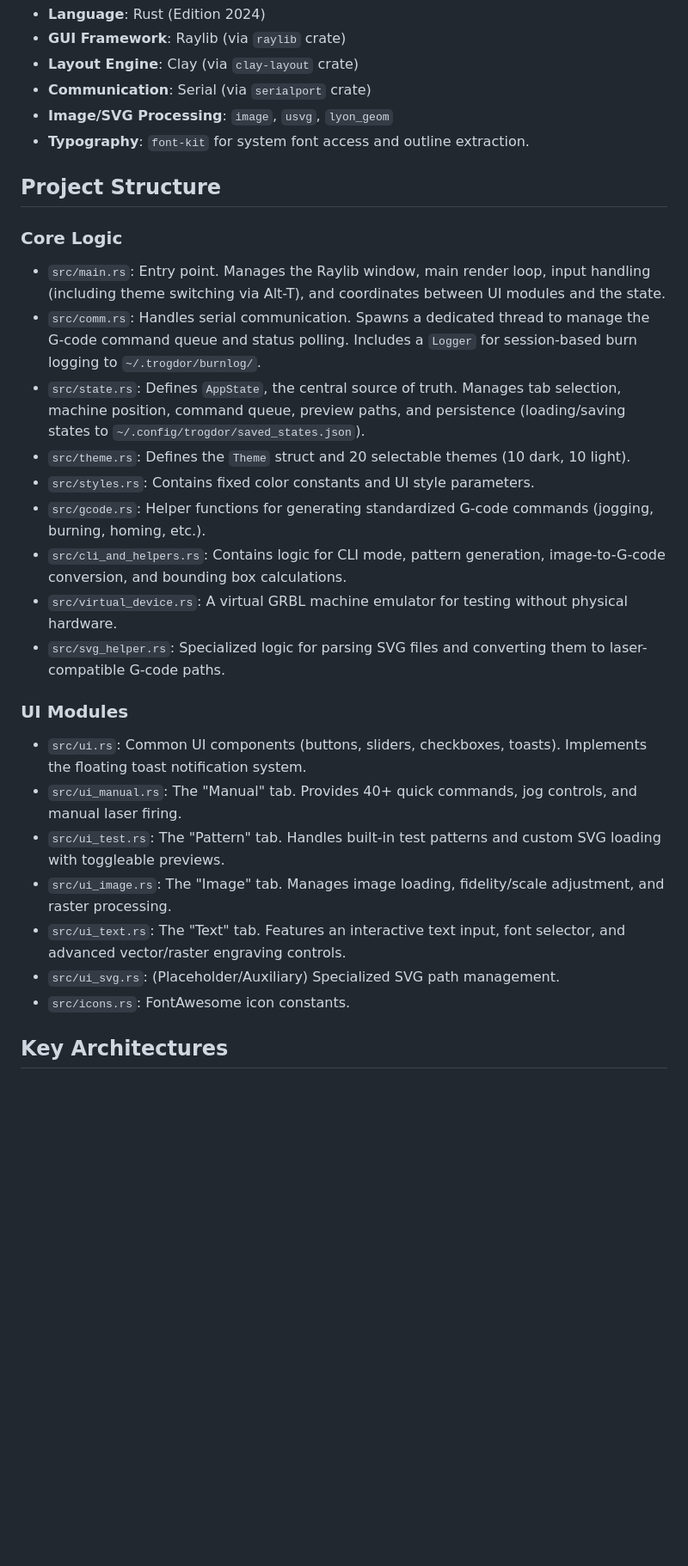
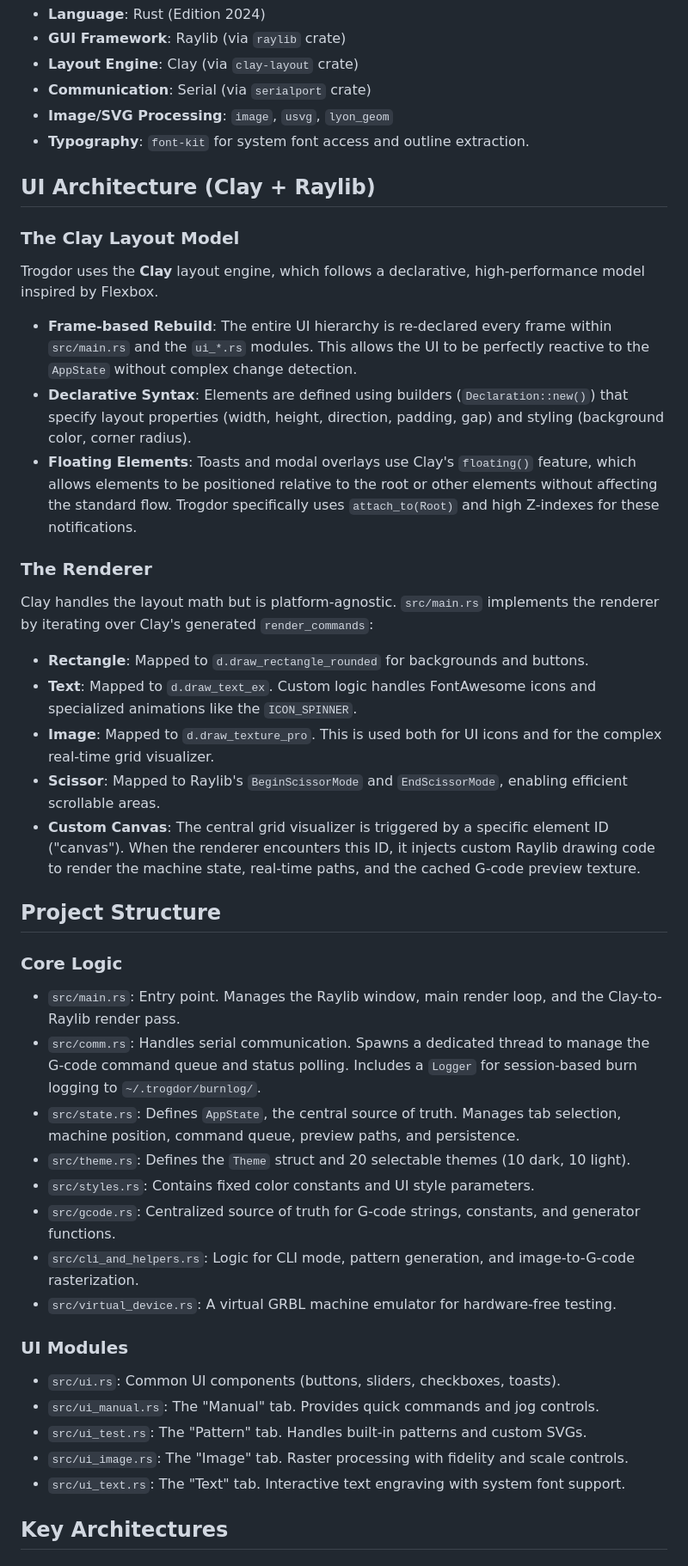
Before and after one commit to maxfridbe/vibe_comgrow_z1_linux, a Markdown page: llm.md, the part around one of its changes. Shown at 86% size. Drawn GitHub-style; blank space fills up the shorter version.

Commit message:
Doc: Expand llm.md with detailed UI model and renderer explanation

```diff
--- a/llm.md
+++ b/llm.md
@@ -10,27 +10,40 @@ Trogdor is a high-fidelity GRBL runner and engineering tool designed specificall
 - **Image/SVG Processing**: `image`, `usvg`, `lyon_geom`
 - **Typography**: `font-kit` for system font access and outline extraction.
 
+## UI Architecture (Clay + Raylib)
+
+### The Clay Layout Model
+Trogdor uses the **Clay** layout engine, which follows a declarative, high-performance model inspired by Flexbox.
+- **Frame-based Rebuild**: The entire UI hierarchy is re-declared every frame within `src/main.rs` and the `ui_*.rs` modules. This allows the UI to be perfectly reactive to the `AppState` without complex change detection.
+- **Declarative Syntax**: Elements are defined using builders (`Declaration::new()`) that specify layout properties (width, height, direction, padding, gap) and styling (background color, corner radius).
+- **Floating Elements**: Toasts and modal overlays use Clay's `floating()` feature, which allows elements to be positioned relative to the root or other elements without affecting the standard flow. Trogdor specifically uses `attach_to(Root)` and high Z-indexes for these notifications.
+
+### The Renderer
+Clay handles the layout math but is platform-agnostic. `src/main.rs` implements the renderer by iterating over Clay's generated `render_commands`:
+- **Rectangle**: Mapped to `d.draw_rectangle_rounded` for backgrounds and buttons.
+- **Text**: Mapped to `d.draw_text_ex`. Custom logic handles FontAwesome icons and specialized animations like the `ICON_SPINNER`.
+- **Image**: Mapped to `d.draw_texture_pro`. This is used both for UI icons and for the complex real-time grid visualizer.
+- **Scissor**: Mapped to Raylib's `BeginScissorMode` and `EndScissorMode`, enabling efficient scrollable areas.
+- **Custom Canvas**: The central grid visualizer is triggered by a specific element ID ("canvas"). When the renderer encounters this ID, it injects custom Raylib drawing code to render the machine state, real-time paths, and the cached G-code preview texture.
+
 ## Project Structure
 
 ### Core Logic
-- `src/main.rs`: Entry point. Manages the Raylib window, main render loop, input handling (including theme switching via Alt-T), and coordinates between UI modules and the state.
+- `src/main.rs`: Entry point. Manages the Raylib window, main render loop, and the Clay-to-Raylib render pass.
 - `src/comm.rs`: Handles serial communication. Spawns a dedicated thread to manage the G-code command queue and status polling. Includes a `Logger` for session-based burn logging to `~/.trogdor/burnlog/`.
-- `src/state.rs`: Defines `AppState`, the central source of truth. Manages tab selection, machine position, command queue, preview paths, and persistence (loading/saving states to `~/.config/trogdor/saved_states.json`).
+- `src/state.rs`: Defines `AppState`, the central source of truth. Manages tab selection, machine position, command queue, preview paths, and persistence.
 - `src/theme.rs`: Defines the `Theme` struct and 20 selectable themes (10 dark, 10 light).
 - `src/styles.rs`: Contains fixed color constants and UI style parameters.
-- `src/gcode.rs`: Helper functions for generating standardized G-code commands (jogging, burning, homing, etc.).
-- `src/cli_and_helpers.rs`: Contains logic for CLI mode, pattern generation, image-to-G-code conversion, and bounding box calculations.
-- `src/virtual_device.rs`: A virtual GRBL machine emulator for testing without physical hardware.
-- `src/svg_helper.rs`: Specialized logic for parsing SVG files and converting them to laser-compatible G-code paths.
+- `src/gcode.rs`: Centralized source of truth for G-code strings, constants, and generator functions.
+- `src/cli_and_helpers.rs`: Logic for CLI mode, pattern generation, and image-to-G-code rasterization.
+- `src/virtual_device.rs`: A virtual GRBL machine emulator for hardware-free testing.
 
 ### UI Modules
-- `src/ui.rs`: Common UI components (buttons, sliders, checkboxes, toasts). Implements the floating toast notification system.
-- `src/ui_manual.rs`: The "Manual" tab. Provides 40+ quick commands, jog controls, and manual laser firing.
-- `src/ui_test.rs`: The "Pattern" tab. Handles built-in test patterns and custom SVG loading with toggleable previews.
-- `src/ui_image.rs`: The "Image" tab. Manages image loading, fidelity/scale adjustment, and raster processing.
-- `src/ui_text.rs`: The "Text" tab. Features an interactive text input, font selector, and advanced vector/raster engraving controls.
-- `src/ui_svg.rs`: (Placeholder/Auxiliary) Specialized SVG path management.
-- `src/icons.rs`: FontAwesome icon constants.
+- `src/ui.rs`: Common UI components (buttons, sliders, checkboxes, toasts).
+- `src/ui_manual.rs`: The "Manual" tab. Provides quick commands and jog controls.
+- `src/ui_test.rs`: The "Pattern" tab. Handles built-in patterns and custom SVGs.
+- `src/ui_image.rs`: The "Image" tab. Raster processing with fidelity and scale controls.
+- `src/ui_text.rs`: The "Text" tab. Interactive text engraving with system font support.
 
 ## Key Architectures
 
```
Also changed, not shown: other parts of llm.md (+8 -8 lines).
